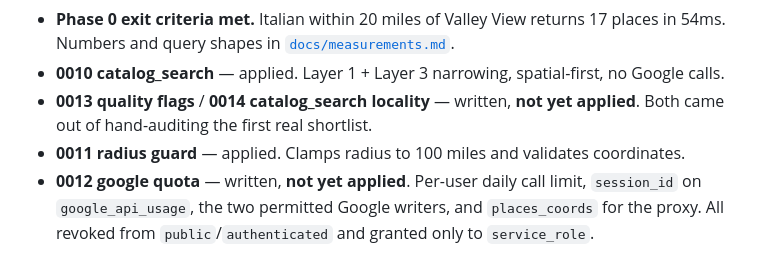
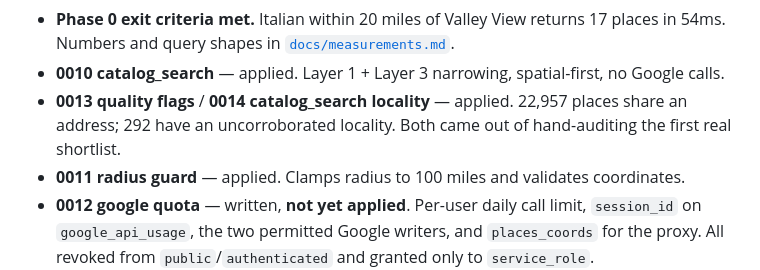
Before and after one commit to jmc2010/Elsewhere, a Markdown page: docs/STATUS.md, the part around the change. Drawn GitHub-style.

Commit message:
Mark 0013 and 0014 applied
22,957 places share an address within 30m, 292 have a locality no neighbour
corroborates. catalog_search's grant survived the drop-and-recreate, which
was the thing worth checking.

Co-Authored-By: Claude Opus 5 (1M context) <noreply@anthropic.com>

```diff
--- a/docs/STATUS.md
+++ b/docs/STATUS.md
@@ -70,8 +70,9 @@ about nine seconds.
   [`docs/measurements.md`](measurements.md).
 - **0010 catalog_search** — applied. Layer 1 + Layer 3 narrowing,
   spatial-first, no Google calls.
-- **0013 quality flags** / **0014 catalog_search locality** — written, **not
-  yet applied**. Both came out of hand-auditing the first real shortlist.
+- **0013 quality flags** / **0014 catalog_search locality** — applied.
+  22,957 places share an address; 292 have an uncorroborated locality. Both
+  came out of hand-auditing the first real shortlist.
 - **0011 radius guard** — applied. Clamps radius to 100 miles and validates
   coordinates.
 - **0012 google quota** — written, **not yet applied**. Per-user daily call
```
